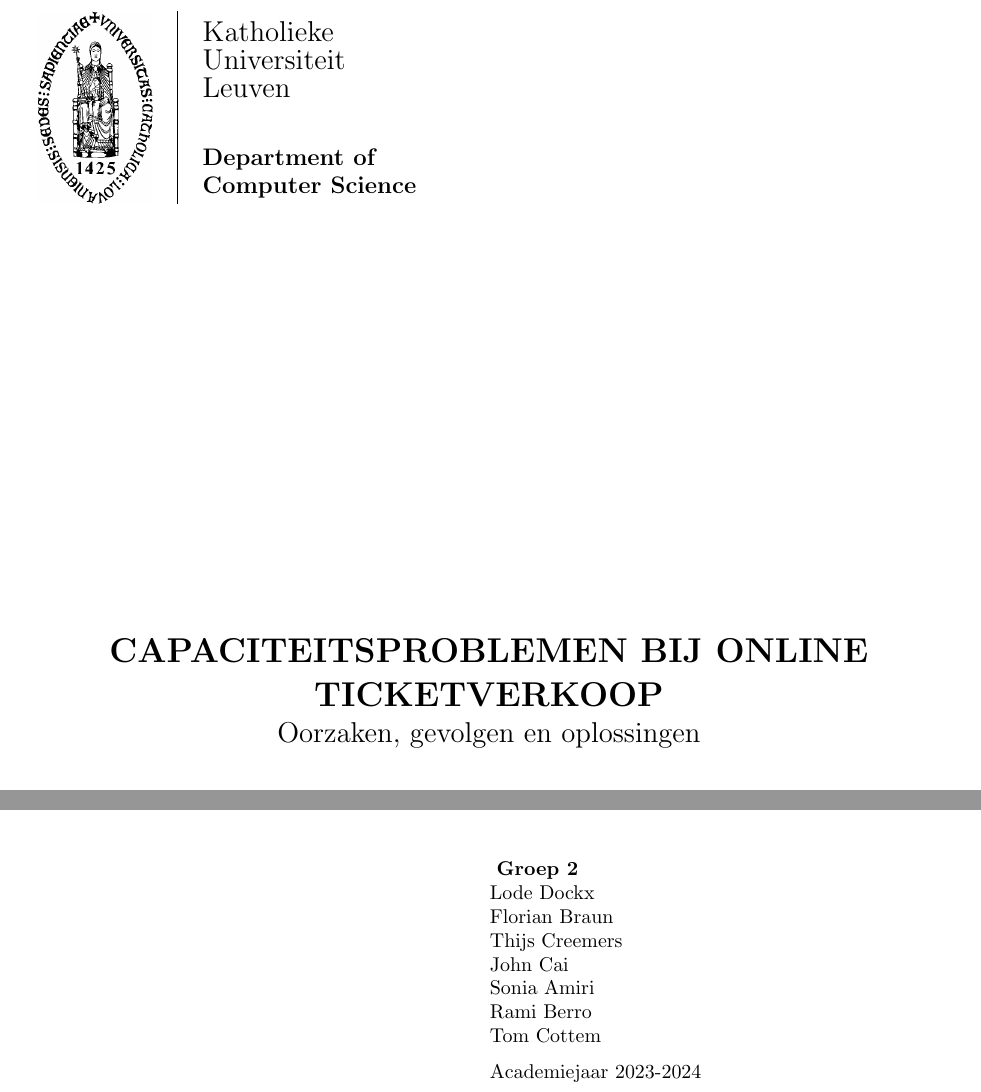
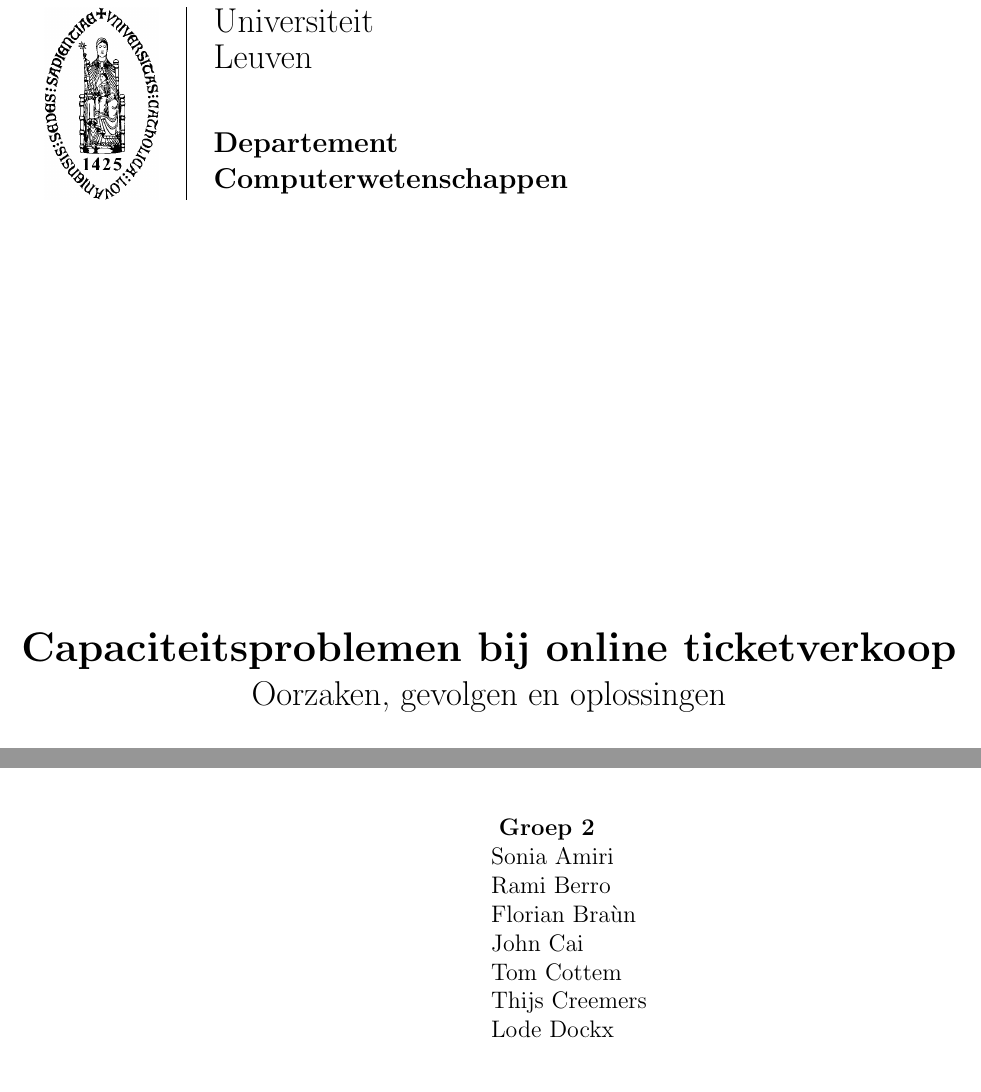
Before and after one commit to iPwnds/IT-tools, a LaTeX document (tekst/artikel.tex): two parts of page 1 of 6, joined at a grey line, cut at the place of the change. Compiled offline with pdfLaTeX.

Commit message:
Updaten template door gebruik 'variabelen' en verwijderen oude template.

```diff
--- a/tekst/artikel.tex
+++ b/tekst/artikel.tex
@@ -1,0 +7 @@
+\newcommand{\groupmemberc}{Florian Braùn}
@@ -18,22 +39,22 @@
     \thispagestyle{empty}
     \frenchspacing
     \hspace{-0.2cm}
-    \includegraphics[height=3.4cm]{img/kul-logo.png}
+    \includegraphics[height=3.4cm]{\logopath}
     \hspace{0.2cm}
     \rule{0.5pt}{3.4cm}
     \hspace{0.2cm}
     \begin{minipage}[b]{8cm}
         \Large{Katholieke\newline Universiteit\newline Leuven}\smallskip\newline
         \large{}\smallskip\newline
-        \textbf{Department of\newline Computer Science}\smallskip
+        \textbf{Departement\newline Computerwetenschappen}\smallskip
     \end{minipage}
     \hspace{\stretch{1}}
     \vspace*{3.2cm}\vfill
     \begin{center}
         \begin{minipage}[t]{\textwidth}
             \begin{center}
-                \LARGE{\rm{\textbf{\uppercase{Capaciteitsproblemen bij online ticketverkoop}}}}\\
-                \Large{\rm{Oorzaken, gevolgen en oplossingen}}
+                \LARGE{\rm{\textbf{\uppercase{\titletext}}}}\\
+                \Large{\rm{\subtitletext}}
             \end{center}
         \end{minipage}
     \end{center}
@@ -42,25 +63,28 @@
         \vbox to 7cm{\vfill\noindent
             \ifthenelse{\boolean{anonymize}}{
                 {\rm \textbf{Anonymized}}\\
-                {\rm Academiejaar 2023-2024}
+                {\rm \academicyear}
             }{
-                {\rm \textbf{Groep 2}}\\
-                {\rm {Lode Dockx}}\\
-                {\rm {Florian Braun}}\\
-                {\rm {Thijs Creemers}}\\
-                {\rm {John Cai}}\\
-                {\rm {Sonia Amiri}}\\
-                {\rm {Rami Berro}}\\
-                {\rm {Tom Cottem}}\\[2mm]
-                {\rm Academiejaar 2023-2024}
+                {\rm \textbf{Groep \groupnumber}}\\
+                {\rm {\groupmembera}}\\
+                {\rm {\groupmemberb}}\\
+                {\rm {\groupmemberc}}\\
+                {\rm {\groupmemberd}}\\
+                {\rm {\groupmembere}}\\
+                {\rm {\groupmemberf}}\\
+                {\rm {\groupmemberg}}\\[2mm]
+                {\rm \academicyear}
 
             }
         }
     }
 \end{titlepage}
 
+% Inhoudstafel.
 \tableofcontents
 \newpage
+
+% Invoeging secties uit aparte bestanden.
 
 \section{Problemen met ticketsystemen}
 % ... < Text >
```
Also changed, not shown: tekst/artikel.tex (28 more changed lines), 1 other file.
